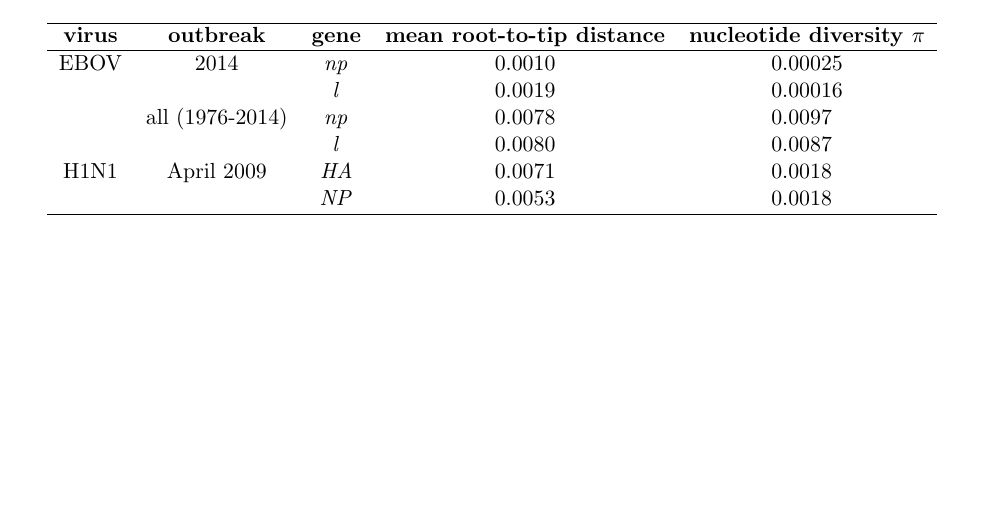
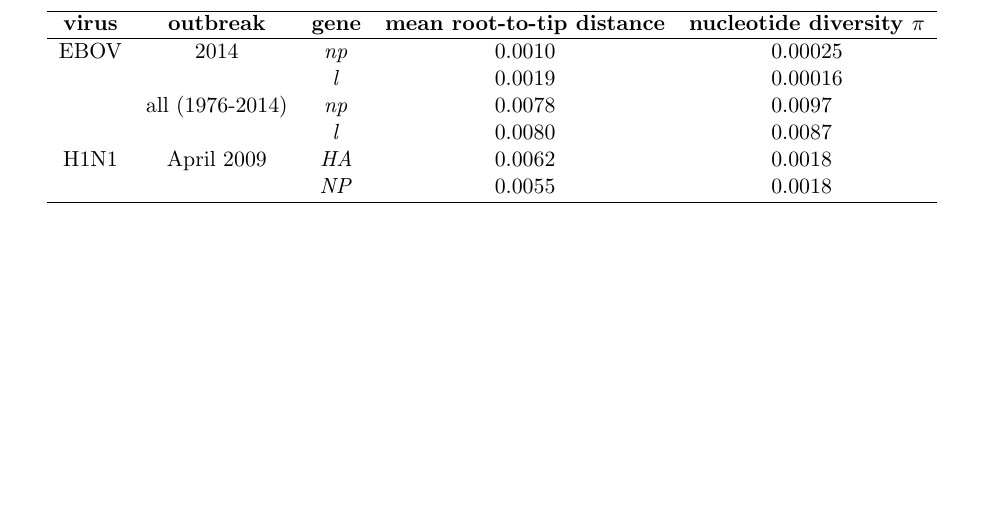
Before and after one commit to wilkelab/EBOV_H1N1, a LaTeX paper (manuscript/EBOV_H1N1.tex): part of page 6 of 7, cut so that both start at the same text, the shorter picture padded with empty space. Compiled offline with pdfLaTeX.

Commit message:
Fix typo.

```diff
--- a/manuscript/EBOV_H1N1.tex
+++ b/manuscript/EBOV_H1N1.tex
@@ -72,8 +72,8 @@ EBOV & 2014 & \emph{np}  &  0.0010   & 0.00025  \\
  & & \emph{l} &  0.0019  & 0.00016  \\
  & all (1976-2014)& \emph{np} & 0.0078 & 0.0097~\, \\
  &  & \emph{l}  & 0.0080   & 0.0087~\, \\
-H1N1 & April 2009 & \emph{HA} & 0.0071   & 0.0018~\, \\
- &  & \emph{NP}   &  0.0053 & 0.0018~\, \\
+H1N1 & April 2009 & \emph{HA} & 0.0062   & 0.0018~\, \\
+ &  & \emph{NP}   &  0.0055 & 0.0018~\, \\
 \hline
 \end{tabular}
 }
```
Also changed, not shown: manuscript/EBOV_H1N1.pdf.
